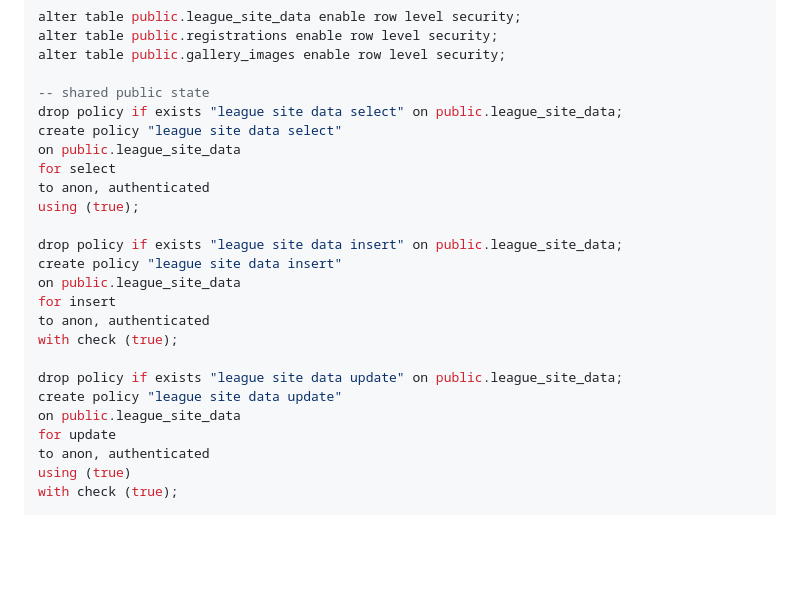
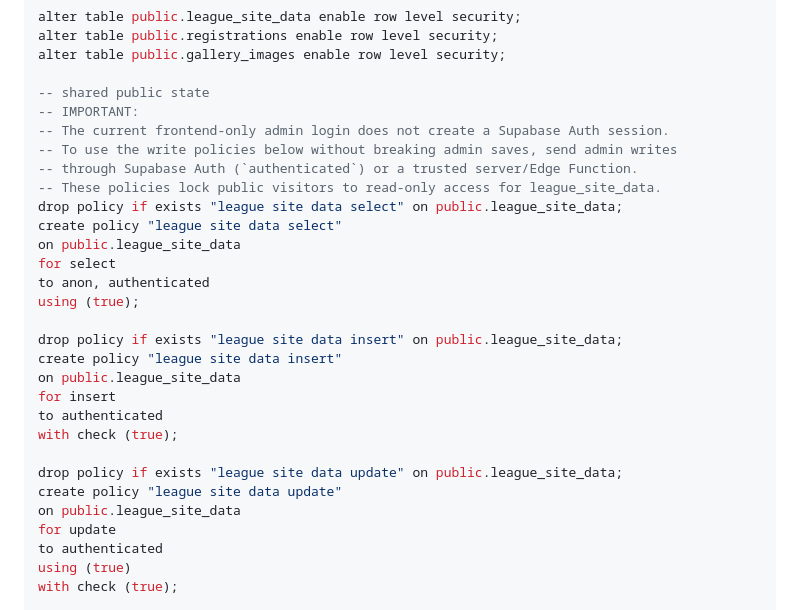
Before and after one commit to Maxwell22339/865eliteflagfootball-, a Markdown page: README.md, the part around the change. Drawn GitHub-style; blank space fills up the shorter version.

Commit message:
Document locked-down league_site_data RLS

```diff
--- a/README.md
+++ b/README.md
@@ -68,6 +68,11 @@ alter table public.registrations enable row level security;
 alter table public.gallery_images enable row level security;
 
 -- shared public state
+-- IMPORTANT:
+-- The current frontend-only admin login does not create a Supabase Auth session.
+-- To use the write policies below without breaking admin saves, send admin writes
+-- through Supabase Auth (`authenticated`) or a trusted server/Edge Function.
+-- These policies lock public visitors to read-only access for league_site_data.
 drop policy if exists "league site data select" on public.league_site_data;
 create policy "league site data select"
 on public.league_site_data
@@ -79,14 +84,14 @@ drop policy if exists "league site data insert" on public.league_site_data;
 create policy "league site data insert"
 on public.league_site_data
 for insert
-to anon, authenticated
+to authenticated
 with check (true);
 
 drop policy if exists "league site data update" on public.league_site_data;
 create policy "league site data update"
 on public.league_site_data
 for update
-to anon, authenticated
+to authenticated
 using (true)
 with check (true);
 
```
